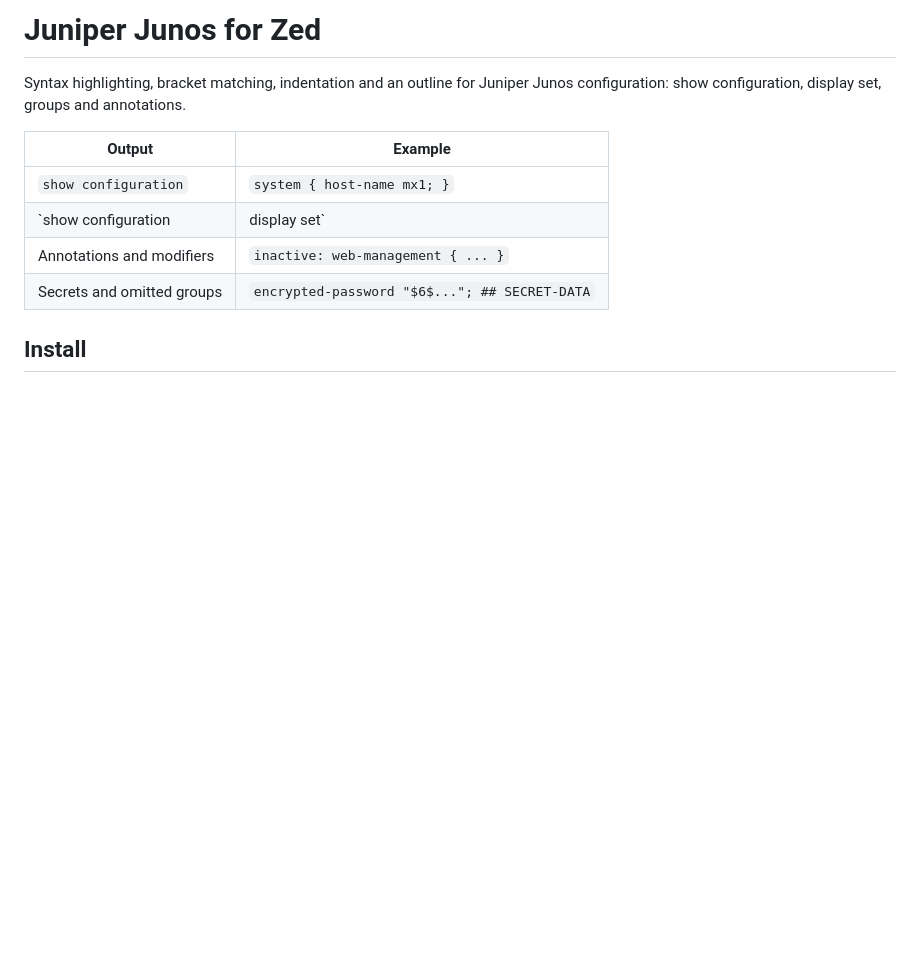
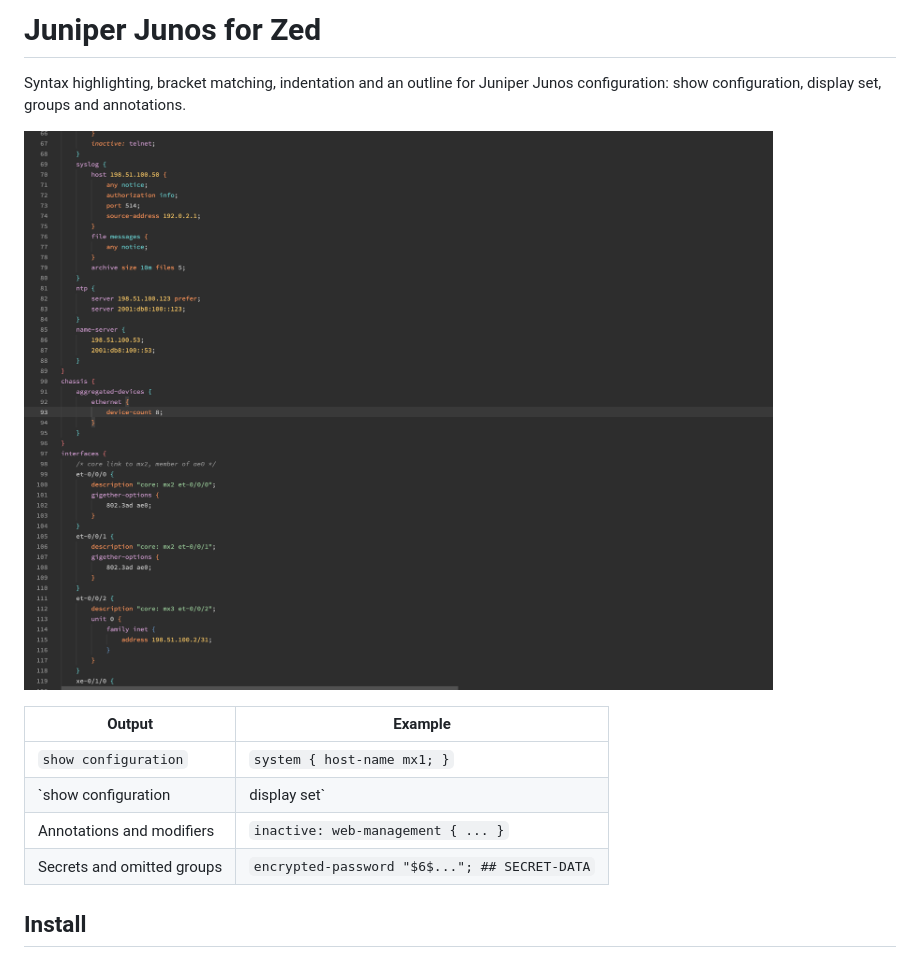
Before and after one commit to scotho3/zed-junos, a Markdown page: README.md, the part around the change. Rendered like a GitHub page; pictures changed too: screenshot.png (added); blank space fills up the shorter version.

Commit message:
Add screenshot

```diff
--- a/README.md
+++ b/README.md
@@ -2,6 +2,8 @@
 
 Syntax highlighting, bracket matching, indentation and an outline for
 Juniper Junos configuration: show configuration, display set, groups and annotations.
+
+![Juniper Junos configuration in Zed](screenshot.png)
 
 | Output | Example |
 |---|---|
```
